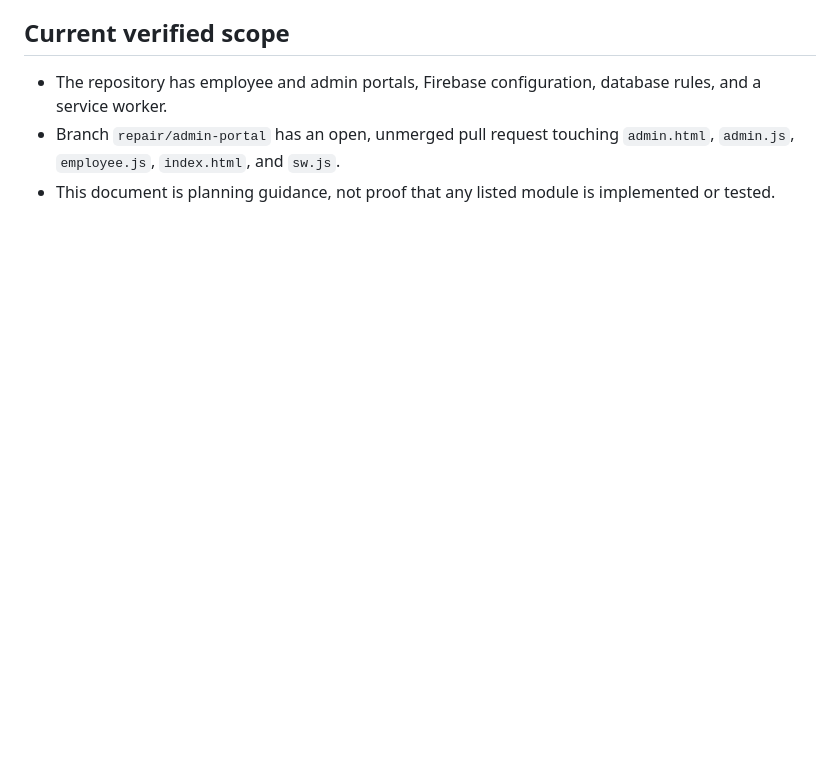
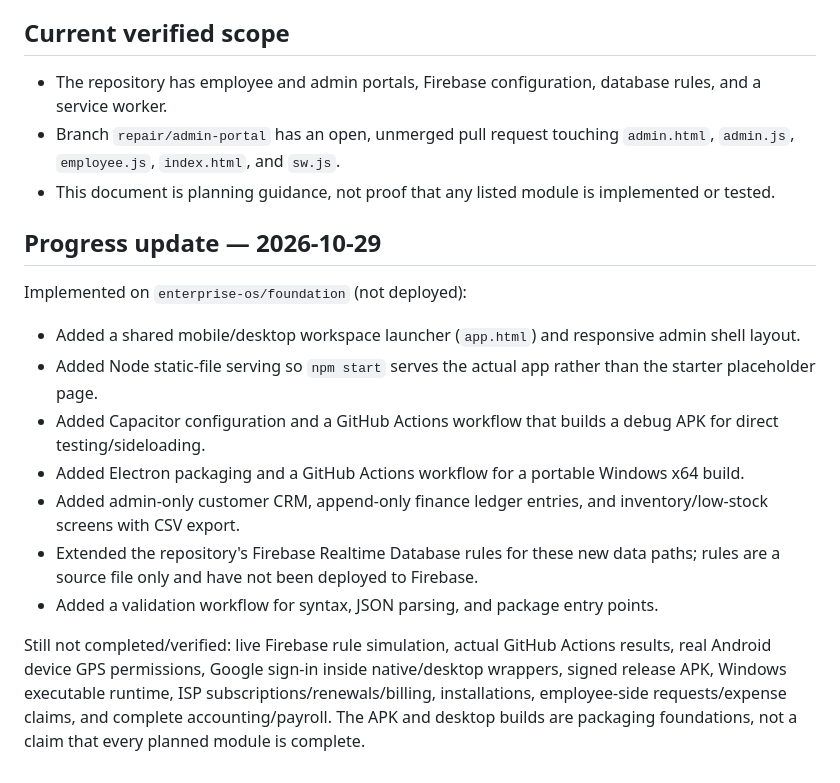
Before and after one commit to seemarajput13011988-coder/Appp5, a Markdown page: ENTERPRISE_OS_IMPLEMENTATION.md, the part around the change. Drawn GitHub-style; blank space fills up the shorter version.

Commit message:
Track implemented app packaging and first business modules

```diff
--- a/ENTERPRISE_OS_IMPLEMENTATION.md
+++ b/ENTERPRISE_OS_IMPLEMENTATION.md
@@ -47,3 +47,17 @@ This plan intentionally extends the existing K&B Workforce app and Firebase proj
 - The repository has employee and admin portals, Firebase configuration, database rules, and a service worker.
 - Branch `repair/admin-portal` has an open, unmerged pull request touching `admin.html`, `admin.js`, `employee.js`, `index.html`, and `sw.js`.
 - This document is planning guidance, not proof that any listed module is implemented or tested.
+
+
+## Progress update — 2026-10-29
+
+Implemented on `enterprise-os/foundation` (not deployed):
+- Added a shared mobile/desktop workspace launcher (`app.html`) and responsive admin shell layout.
+- Added Node static-file serving so `npm start` serves the actual app rather than the starter placeholder page.
+- Added Capacitor configuration and a GitHub Actions workflow that builds a debug APK for direct testing/sideloading.
+- Added Electron packaging and a GitHub Actions workflow for a portable Windows x64 build.
+- Added admin-only customer CRM, append-only finance ledger entries, and inventory/low-stock screens with CSV export.
+- Extended the repository's Firebase Realtime Database rules for these new data paths; rules are a source file only and have not been deployed to Firebase.
+- Added a validation workflow for syntax, JSON parsing, and package entry points.
+
+Still not completed/verified: live Firebase rule simulation, actual GitHub Actions results, real Android device GPS permissions, Google sign-in inside native/desktop wrappers, signed release APK, Windows executable runtime, ISP subscriptions/renewals/billing, installations, employee-side requests/expense claims, and complete accounting/payroll. The APK and desktop builds are packaging foundations, not a claim that every planned module is complete.
```
